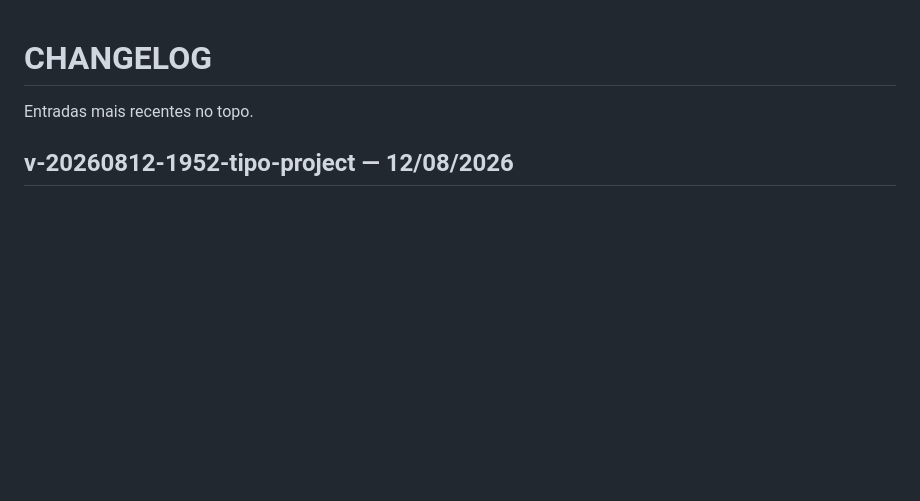
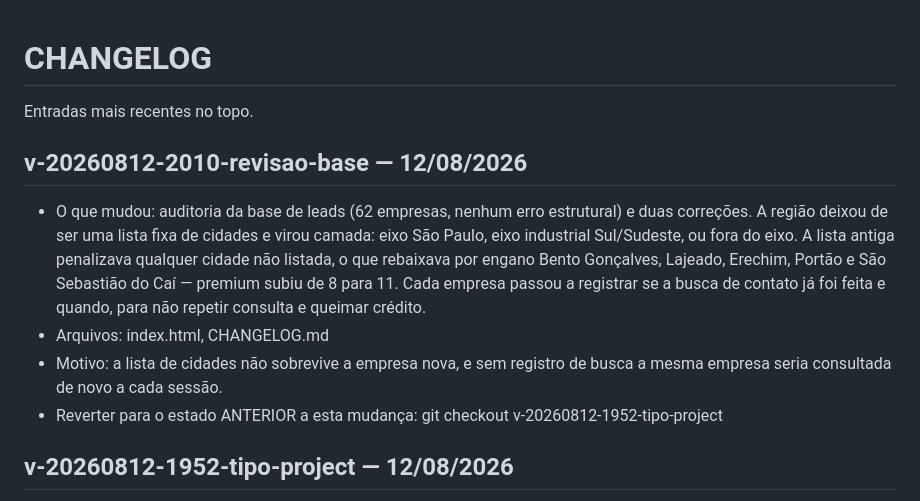
Before and after one commit to karinabupplobo/buppid, a Markdown page: CHANGELOG.md, the part around the change. GitHub-like rendering; blank space fills up the shorter version.

Commit message:
docs(projeto): registrar a revisao da base

```diff
--- a/CHANGELOG.md
+++ b/CHANGELOG.md
@@ -1,6 +1,20 @@
 # CHANGELOG
 
 Entradas mais recentes no topo.
+
+## v-20260812-2010-revisao-base — 12/08/2026
+- O que mudou: auditoria da base de leads (62 empresas, nenhum erro estrutural)
+  e duas correções. A região deixou de ser uma lista fixa de cidades e virou
+  camada: eixo São Paulo, eixo industrial Sul/Sudeste, ou fora do eixo. A lista
+  antiga penalizava qualquer cidade não listada, o que rebaixava por engano
+  Bento Gonçalves, Lajeado, Erechim, Portão e São Sebastião do Caí — premium
+  subiu de 8 para 11. Cada empresa passou a registrar se a busca de contato já
+  foi feita e quando, para não repetir consulta e queimar crédito.
+- Arquivos: index.html, CHANGELOG.md
+- Motivo: a lista de cidades não sobrevive a empresa nova, e sem registro de
+  busca a mesma empresa seria consultada de novo a cada sessão.
+- Reverter para o estado ANTERIOR a esta mudança:
+  git checkout v-20260812-1952-tipo-project
 
 ## v-20260812-1952-tipo-project — 12/08/2026
 - O que mudou: novo tipo de linha "Project", acima de Goal no seletor, com
```
